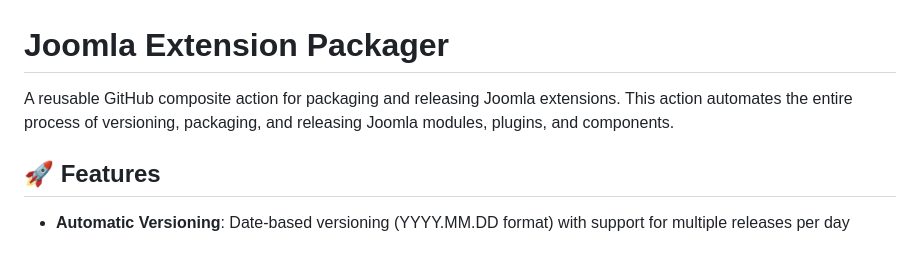
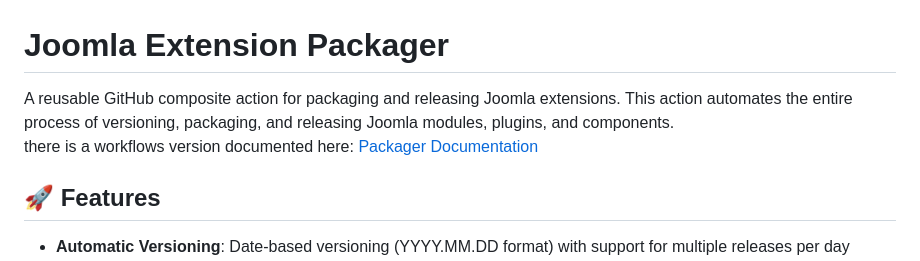
Before and after one commit to N6REJ/joomla-packager, a Markdown page: README.md, the part around the change. GitHub-like rendering.

Commit message:
Add workflow documentation link to README

```diff
--- a/README.md
+++ b/README.md
@@ -1,6 +1,7 @@
 # Joomla Extension Packager
 
-A reusable GitHub composite action for packaging and releasing Joomla extensions. This action automates the entire process of versioning, packaging, and releasing Joomla modules, plugins, and components.
+A reusable GitHub composite action for packaging and releasing Joomla extensions. This action automates the entire process of versioning, packaging, and releasing Joomla modules, plugins, and components.<br>
+there is a workflows version documented here: <a href="https://www.hallhome.us/joomla-packager/packager-documentation">Packager Documentation</a>
 
 ## 🚀 Features
 
```
Also changed, not shown: docs/Workflow.md (added, +134 -0 lines).
